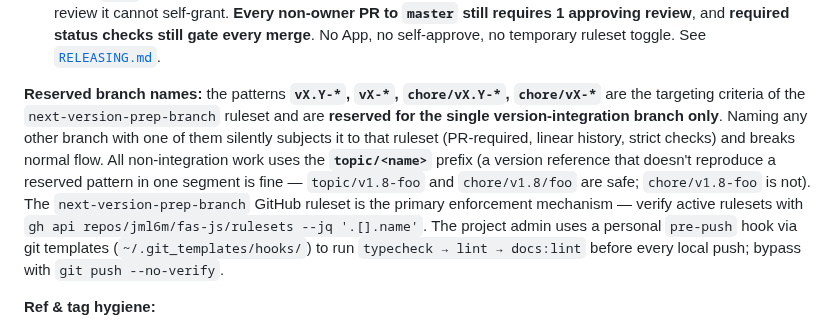
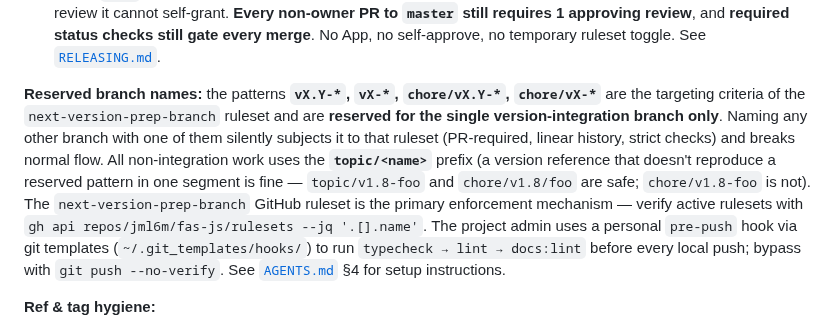
Before and after one commit to jml6m/fas-js, a Markdown page: .github/copilot-instructions.md, the part around the change. GitHub-like rendering.

```diff
--- a/.github/copilot-instructions.md
+++ b/.github/copilot-instructions.md
@@ -49,7 +49,7 @@ For unsupervised runs (e.g. automated fixes):
 - **Topic work never targets `master` directly.** Every change lands on a short-lived topic branch that PRs into the **current version integration branch** (`chore/vX.Y-*`). `master` only ever receives the single **integration → `master`** release PR (plus Dependabot GitHub Actions bumps). Enforced by [`release-base-guard`](./workflows/release-base-guard.yml): a PR into `master` whose head is not `chore/v*`, `v*`, or `dependabot/github_actions/*` fails.
 - The integration → `master` release PR is merged by the **repository owner via a scoped `bypass_actors` entry** on the `main` ruleset (bypass mode: pull requests) — so the owner's own release PR doesn't need an approving review it cannot self-grant. **Every non-owner PR to `master` still requires 1 approving review**, and **required status checks still gate every merge**. No App, no self-approve, no temporary ruleset toggle. See [`RELEASING.md`](../RELEASING.md).
 
-**Reserved branch names:** the patterns **`vX.Y-*`, `vX-*`, `chore/vX.Y-*`, `chore/vX-*`** are the targeting criteria of the `next-version-prep-branch` ruleset and are **reserved for the single version-integration branch only**. Naming any other branch with one of them silently subjects it to that ruleset (PR-required, linear history, strict checks) and breaks normal flow. All non-integration work uses the **`topic/<name>`** prefix (a version reference that doesn't reproduce a reserved pattern in one segment is fine — `topic/v1.8-foo` and `chore/v1.8/foo` are safe; `chore/v1.8-foo` is not). The `next-version-prep-branch` GitHub ruleset is the primary enforcement mechanism — verify active rulesets with `gh api repos/jml6m/fas-js/rulesets --jq '.[].name'`. The project admin uses a personal `pre-push` hook via git templates (`~/.git_templates/hooks/`) to run `typecheck → lint → docs:lint` before every local push; bypass with `git push --no-verify`.
+**Reserved branch names:** the patterns **`vX.Y-*`, `vX-*`, `chore/vX.Y-*`, `chore/vX-*`** are the targeting criteria of the `next-version-prep-branch` ruleset and are **reserved for the single version-integration branch only**. Naming any other branch with one of them silently subjects it to that ruleset (PR-required, linear history, strict checks) and breaks normal flow. All non-integration work uses the **`topic/<name>`** prefix (a version reference that doesn't reproduce a reserved pattern in one segment is fine — `topic/v1.8-foo` and `chore/v1.8/foo` are safe; `chore/v1.8-foo` is not). The `next-version-prep-branch` GitHub ruleset is the primary enforcement mechanism — verify active rulesets with `gh api repos/jml6m/fas-js/rulesets --jq '.[].name'`. The project admin uses a personal `pre-push` hook via git templates (`~/.git_templates/hooks/`) to run `typecheck → lint → docs:lint` before every local push; bypass with `git push --no-verify`. See [`AGENTS.md`](../AGENTS.md) §4 for setup instructions.
 
 **Ref & tag hygiene:**
 
```
Also changed, not shown: AGENTS.md (+1 -1 lines).
